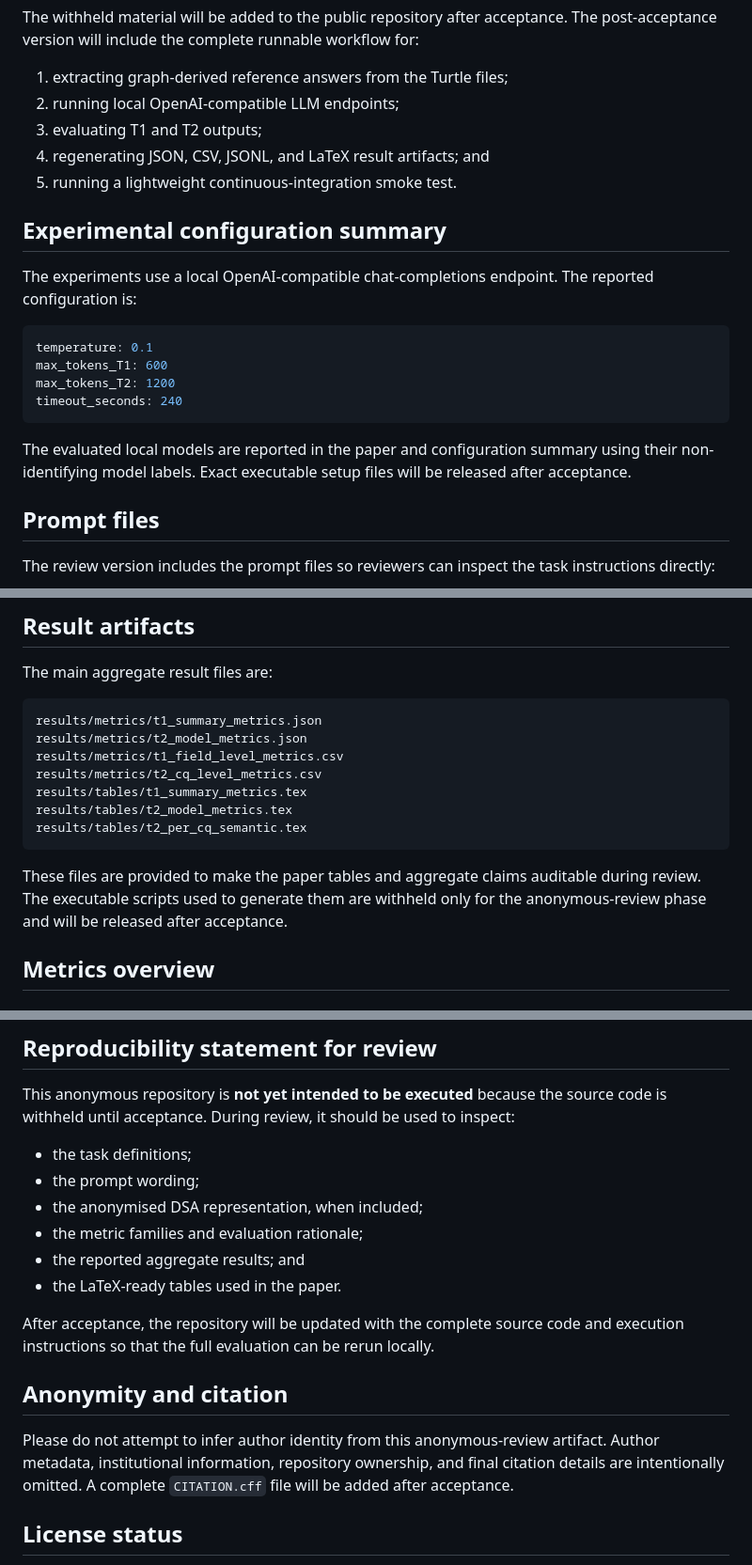
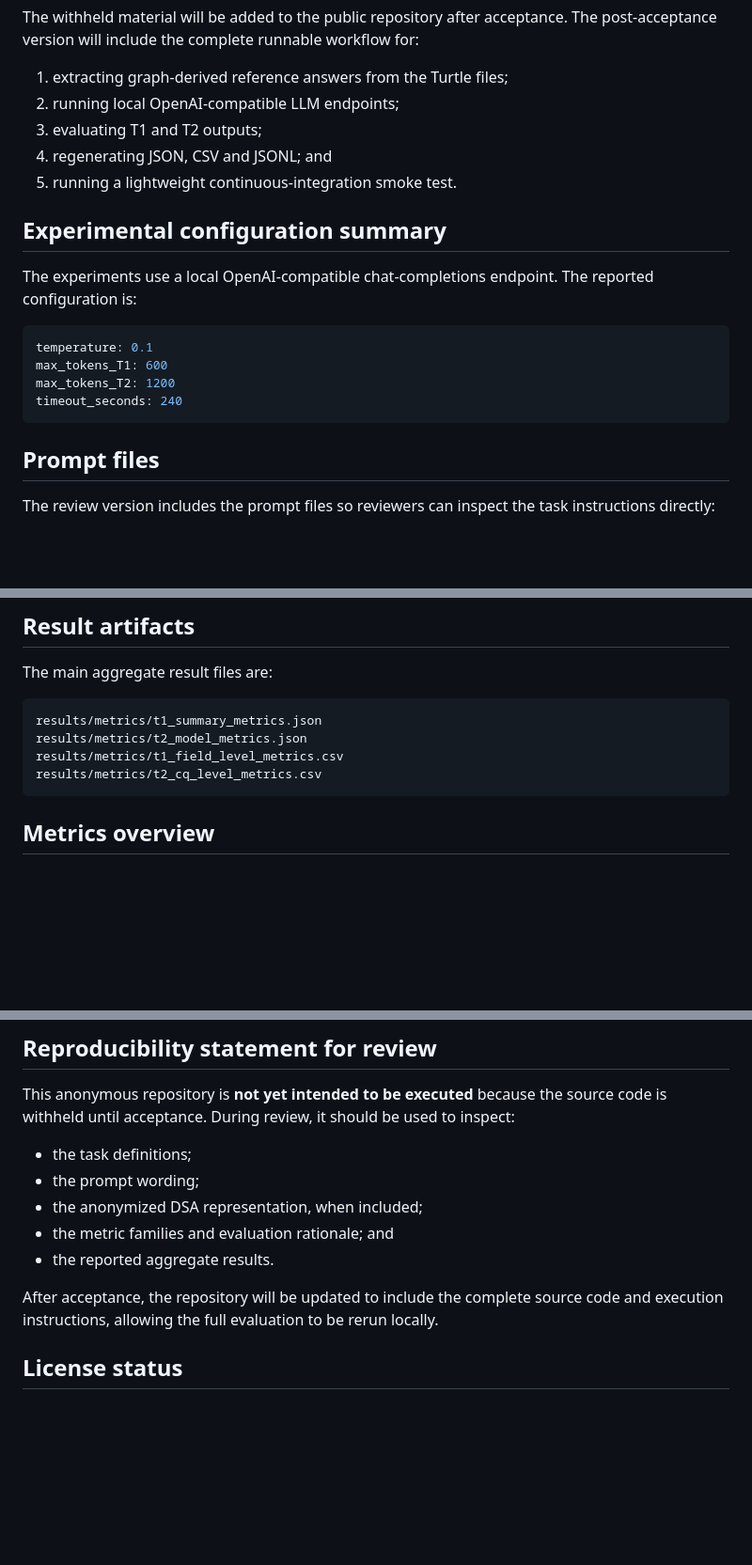
Before and after one commit to Julio-Noe/DSAO-LLM, a Markdown page: README.md, 3 parts joined by grey strips. Shown at 94% size. GitHub-like rendering; blank space fills up the shorter version.

````diff
--- a/README.md
+++ b/README.md
@@ -36,7 +34,7 @@ The withheld material will be added to the public repository after acceptance. T
 1. extracting graph-derived reference answers from the Turtle files;
 2. running local OpenAI-compatible LLM endpoints;
 3. evaluating T1 and T2 outputs;
-4. regenerating JSON, CSV, JSONL, and LaTeX result artifacts; and
+4. regenerating JSON, CSV and JSONL; and
 5. running a lightweight continuous-integration smoke test.
 
 ## Experimental configuration summary
@@ -49,8 +47,6 @@ max_tokens_T1: 600
 max_tokens_T2: 1200
 timeout_seconds: 240
 ```
-
-The evaluated local models are reported in the paper and configuration summary using their non-identifying model labels. Exact executable setup files will be released after acceptance.
 
 ## Prompt files
 
@@ -73,12 +69,7 @@ results/metrics/t1_summary_metrics.json
 results/metrics/t2_model_metrics.json
 results/metrics/t1_field_level_metrics.csv
 results/metrics/t2_cq_level_metrics.csv
-results/tables/t1_summary_metrics.tex
-results/tables/t2_model_metrics.tex
-results/tables/t2_per_cq_semantic.tex
 ```
-
-These files are provided to make the paper tables and aggregate claims auditable during review. The executable scripts used to generate them are withheld only for the anonymous-review phase and will be released after acceptance.
 
 ## Metrics overview
 
@@ -114,16 +105,12 @@ This anonymous repository is **not yet intended to be executed** because the sou
 
 - the task definitions;
 - the prompt wording;
-- the anonymised DSA representation, when included;
-- the metric families and evaluation rationale;
-- the reported aggregate results; and
-- the LaTeX-ready tables used in the paper.
+- the anonymized DSA representation, when included;
+- the metric families and evaluation rationale; and
+- the reported aggregate results.
 
-After acceptance, the repository will be updated with the complete source code and execution instructions so that the full evaluation can be rerun locally.
+After acceptance, the repository will be updated to include the complete source code and execution instructions, allowing the full evaluation to be rerun locally.
 
-## Anonymity and citation
-
-Please do not attempt to infer author identity from this anonymous-review artifact. Author metadata, institutional information, repository ownership, and final citation details are intentionally omitted. A complete `CITATION.cff` file will be added after acceptance.
 
 ## License status
 
````
Also changed, not shown: other parts of README.md (+0 -2 lines).
